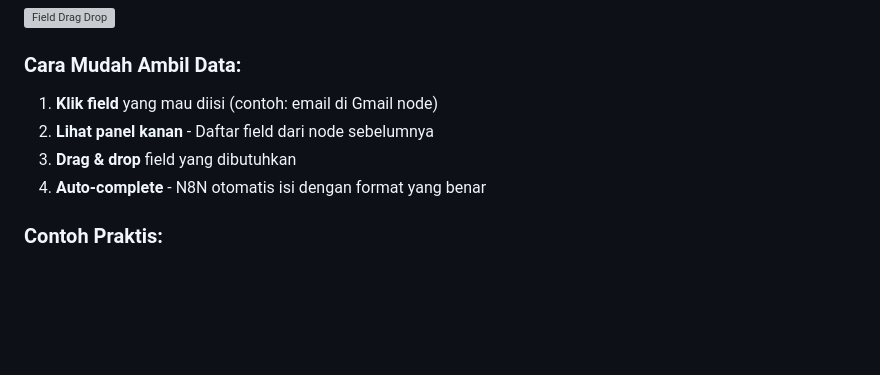
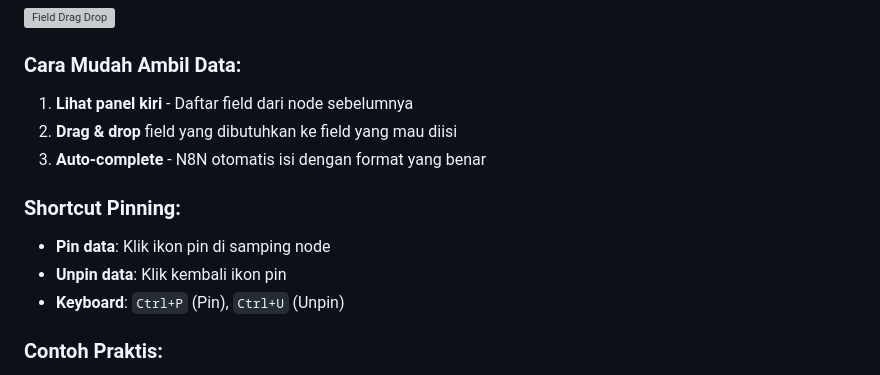
Before and after one commit to imam/n8n-workshop, a Markdown page: day-1/slides.md, the part around the change. Drawn GitHub-style; blank space fills up the shorter version; grey boxes are pictures that could not be loaded.

Commit message:
docs: update drag and drop and pinning details
- Correct panel location for field drag and drop
- Add keyboard shortcuts for pinning/unpinning data
- Clarify data field selection process

Additional usability details for N8N workflow creation.

🤖 Generated with [Claude Code](https://claude.ai/code)

Co-Authored-By: Claude <noreply@anthropic.com>

```diff
--- a/day-1/slides.md
+++ b/day-1/slides.md
@@ -124,10 +124,14 @@ Setelah sesi ini, peserta dapat:
 <!-- Placeholder: Screenshot drag and drop field di N8N -->
 
 ### Cara Mudah Ambil Data:
-1. **Klik field** yang mau diisi (contoh: email di Gmail node)
-2. **Lihat panel kanan** - Daftar field dari node sebelumnya
-3. **Drag & drop** field yang dibutuhkan
-4. **Auto-complete** - N8N otomatis isi dengan format yang benar
+1. **Lihat panel kiri** - Daftar field dari node sebelumnya
+2. **Drag & drop** field yang dibutuhkan ke field yang mau diisi
+3. **Auto-complete** - N8N otomatis isi dengan format yang benar
+
+### Shortcut Pinning:
+- **Pin data**: Klik ikon pin di samping node
+- **Unpin data**: Klik kembali ikon pin
+- **Keyboard**: `Ctrl+P` (Pin), `Ctrl+U` (Unpin)
 
 ### Contoh Praktis:
 - **Google Sheets** punya field: `nama`, `email`, `perusahaan`
```
